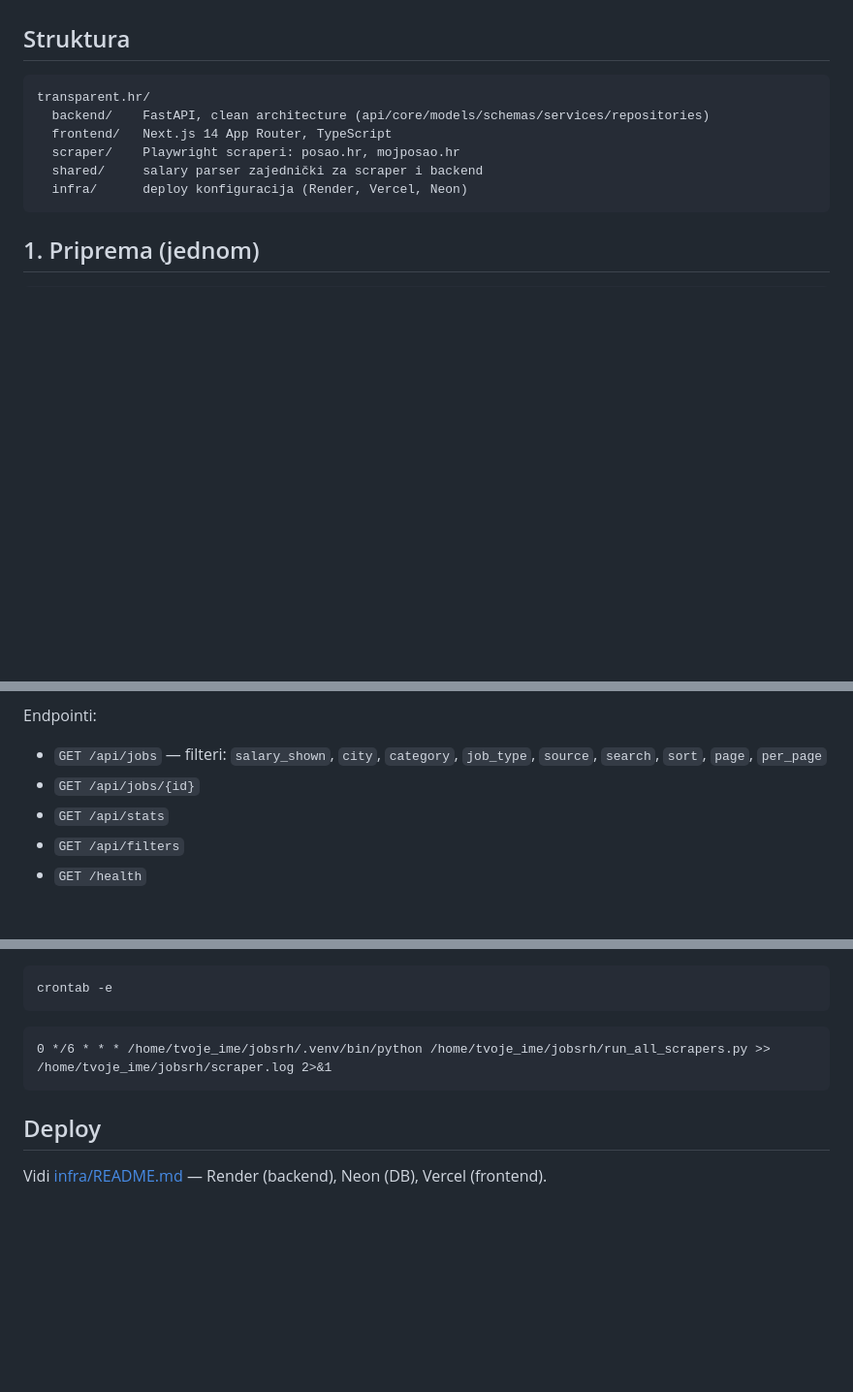
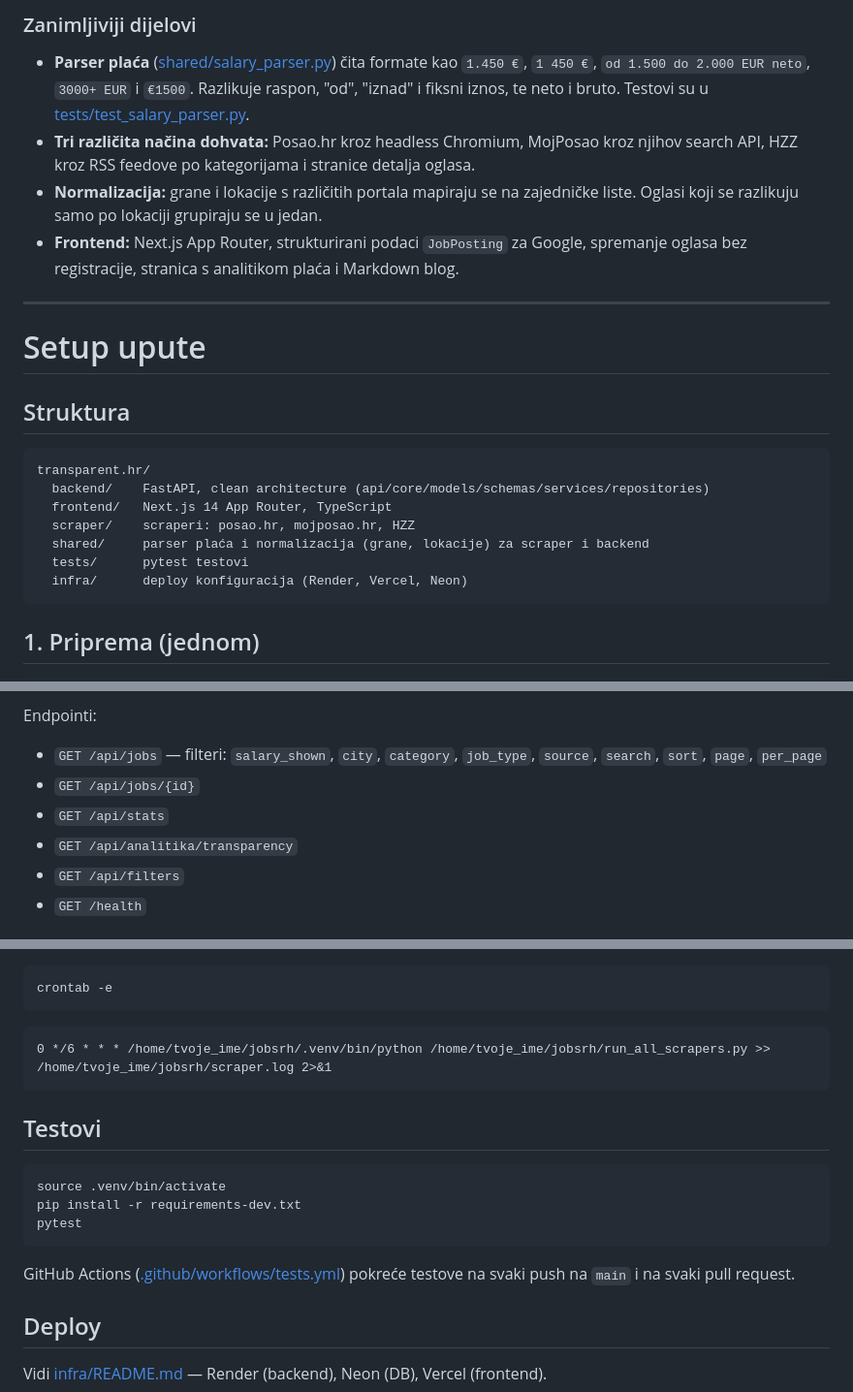
Before and after one commit to almicaa/transparent.hr, a Markdown page: README.md, 3 parts joined by grey strips. Shown at 97% size. GitHub-like rendering; blank space fills up the shorter version.

````diff
--- a/README.md
+++ b/README.md
@@ -4,3 +42,13 @@ Job agregator za Hrvatsku fokusiran isključivo na oglase s transparentnom plać
+### Zanimljiviji dijelovi
+
+- **Parser plaća** ([shared/salary_parser.py](shared/salary_parser.py)) čita formate kao `1.450 €`, `1 450 €`, `od 1.500 do 2.000 EUR neto`, `3000+ EUR` i `€1500`. Razlikuje raspon, "od", "iznad" i fiksni iznos, te neto i bruto. Testovi su u [tests/test_salary_parser.py](tests/test_salary_parser.py).
+- **Tri različita načina dohvata:** Posao.hr kroz headless Chromium, MojPosao kroz njihov search API, HZZ kroz RSS feedove po kategorijama i stranice detalja oglasa.
+- **Normalizacija:** grane i lokacije s različitih portala mapiraju se na zajedničke liste. Oglasi koji se razlikuju samo po lokaciji grupiraju se u jedan.
+- **Frontend:** Next.js App Router, strukturirani podaci `JobPosting` za Google, spremanje oglasa bez registracije, stranica s analitikom plaća i Markdown blog.
+
+---
+
+# Setup upute
 
 ## Struktura
 
@@ -8,8 +56,9 @@ Job agregator za Hrvatsku fokusiran isključivo na oglase s transparentnom plać
 transparent.hr/
   backend/    FastAPI, clean architecture (api/core/models/schemas/services/repositories)
   frontend/   Next.js 14 App Router, TypeScript
-  scraper/    Playwright scraperi: posao.hr, mojposao.hr
-  shared/     salary parser zajednički za scraper i backend
+  scraper/    scraperi: posao.hr, mojposao.hr, HZZ
+  shared/     parser plaća i normalizacija (grane, lokacije) za scraper i backend
+  tests/      pytest testovi
   infra/      deploy konfiguracija (Render, Vercel, Neon)
 ```
 
@@ -66,6 +114,7 @@ Endpointi:
 - `GET /api/jobs` — filteri: `salary_shown`, `city`, `category`, `job_type`, `source`, `search`, `sort`, `page`, `per_page`
 - `GET /api/jobs/{id}`
 - `GET /api/stats`
+- `GET /api/analitika/transparency`
 - `GET /api/filters`
 - `GET /health`
 
@@ -98,6 +147,16 @@ crontab -e
 0 */6 * * * /home/tvoje_ime/jobsrh/.venv/bin/python /home/tvoje_ime/jobsrh/run_all_scrapers.py >> /home/tvoje_ime/jobsrh/scraper.log 2>&1
 ```
 
+## Testovi
+
+```bash
+source .venv/bin/activate
+pip install -r requirements-dev.txt
+pytest
+```
+
+GitHub Actions ([.github/workflows/tests.yml](.github/workflows/tests.yml)) pokreće testove na svaki push na `main` i na svaki pull request.
+
 ## Deploy
 
 Vidi [infra/README.md](infra/README.md) — Render (backend), Neon (DB), Vercel (frontend).
````
Also changed, not shown: other parts of README.md (+41 -4 lines), docs/screenshot-jobs.png (added), docs/screenshot-mobile.png (added), 4 other files.
